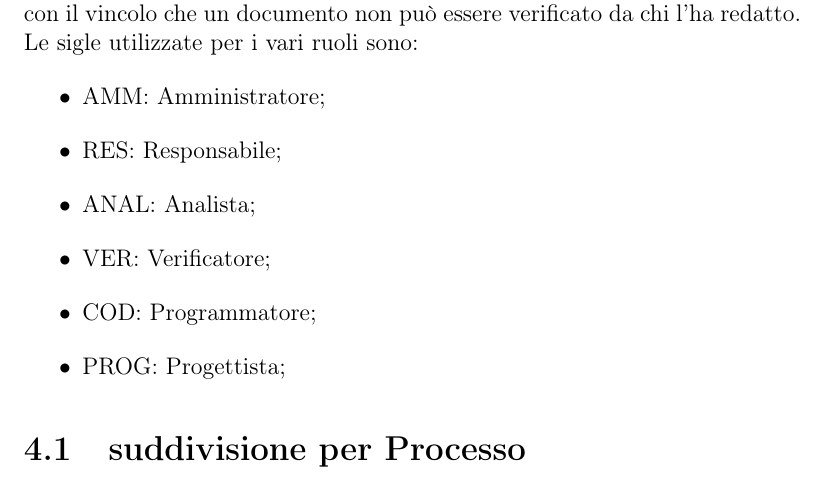
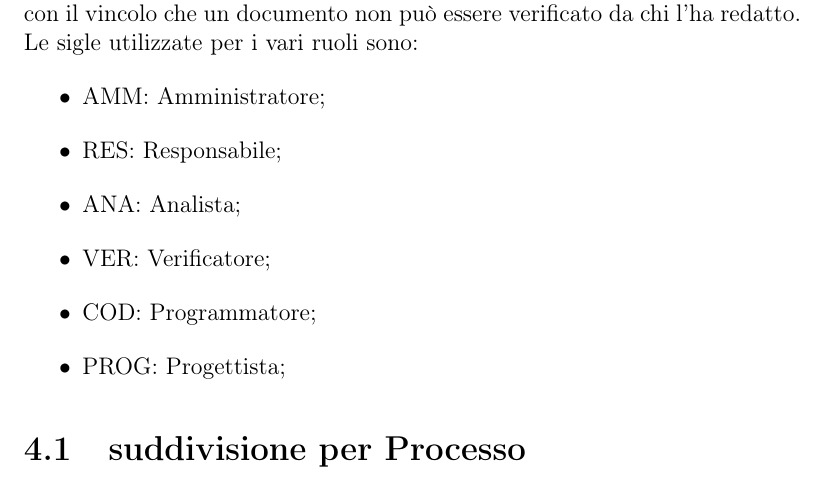
Before and after one commit to mirkofranco/ProgettoSWEDocumentazione, a LaTeX book (Esterni/PianoDiProgetto/PianoDIProgetto.tex, which reads Esterni/PianoDiProgetto/suddivisione_lavoro.tex): part of page 19 of 33, cut so that both start at the same text. Compiled offline with pdfLaTeX.

Commit message:
Tolta una L

```diff
--- a/Esterni/PianoDiProgetto/suddivisione_lavoro.tex
+++ b/Esterni/PianoDiProgetto/suddivisione_lavoro.tex
@@ -5,7 +5,7 @@ Le sigle utilizzate per i vari ruoli sono:
 \begin{itemize}
 	\item AMM: Amministratore;
 	\item RES: Responsabile;
-	\item ANAL: Analista;
+	\item ANA: Analista;
 	\item VER: Verificatore;
 	\item COD: Programmatore;
 	\item PROG: Progettista;
```
